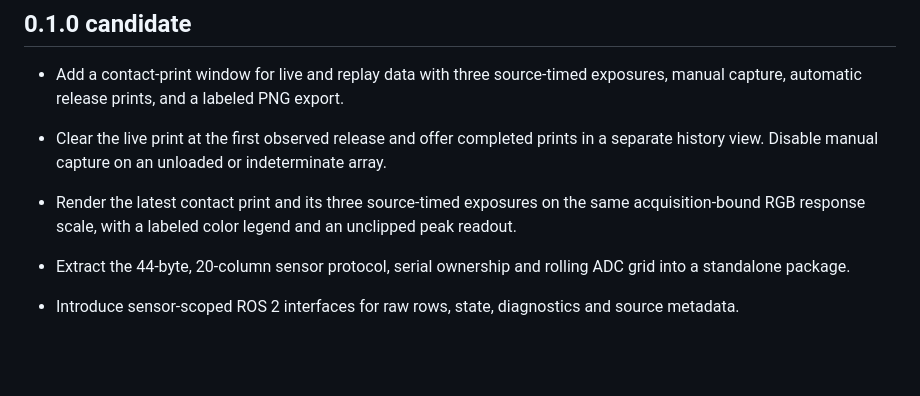
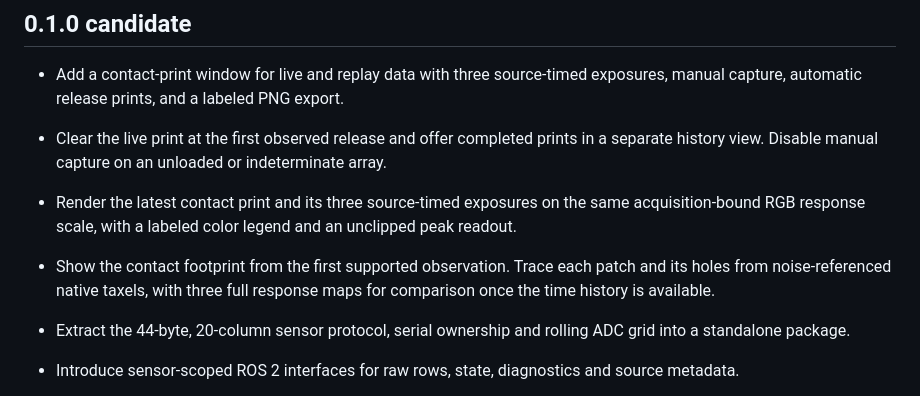
Before and after one commit to yanglei18/griptile_driver, a Markdown page: CHANGELOG.md, the part around the change. GitHub-like rendering; blank space fills up the shorter version.

```diff
--- a/CHANGELOG.md
+++ b/CHANGELOG.md
@@ -5,6 +5,7 @@
 - Add a contact-print window for live and replay data with three source-timed exposures, manual capture, automatic release prints, and a labeled PNG export.
 - Clear the live print at the first observed release and offer completed prints in a separate history view. Disable manual capture on an unloaded or indeterminate array.
 - Render the latest contact print and its three source-timed exposures on the same acquisition-bound RGB response scale, with a labeled color legend and an unclipped peak readout.
+- Show the contact footprint from the first supported observation. Trace each patch and its holes from noise-referenced native taxels, with three full response maps for comparison once the time history is available.
 
 - Extract the 44-byte, 20-column sensor protocol, serial ownership and rolling ADC grid into a standalone package.
 - Introduce sensor-scoped ROS 2 interfaces for raw rows, state, diagnostics and source metadata.
```
Also changed, not shown: README.md (+5 -3 lines), docs/README.en.md (+5 -3 lines), docs/contact-print.png, 7 other files.
